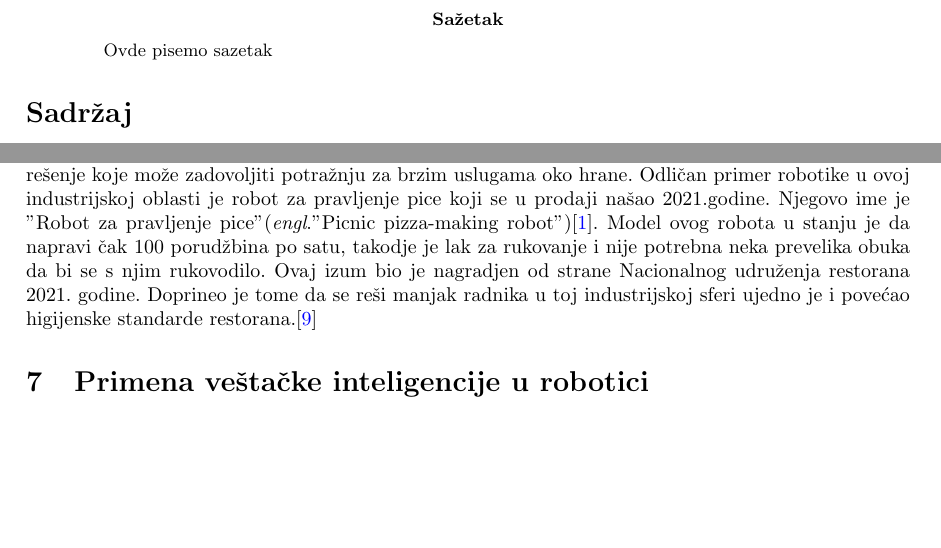
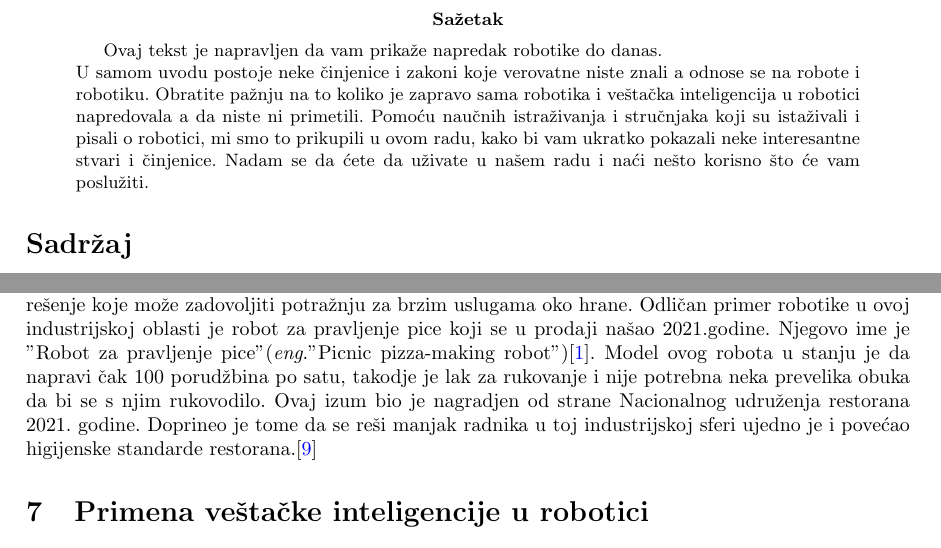
Before and after one commit to MarkoCvijetinovic/-31_TNP2022, a LaTeX paper (main.tex): two parts of pages 2 and 5 of 7, joined at a grey line, cut so that both start at the same text, the shorter picture padded with empty space. Compiled offline with pdfLaTeX.

Commit message:
Add files via upload

```diff
--- a/main.tex
+++ b/main.tex
@@ -39,7 +39,9 @@
 	\end{center}
 	\pagebreak
  \begin{abstract}
-     Ovde pisemo sazetak
+     Ovaj tekst je napravljen da vam prikaže napredak robotike do danas.\\
+      U samom uvodu postoje neke činjenice i zakoni koje verovatne niste znali a odnose se na robote i robotiku. Obratite pažnju na to koliko je zapravo sama robotika i veštačka inteligencija u robotici napredovala a da niste ni primetili. Pomoću naučnih istraživanja i stručnjaka koji su istaživali i pisali o robotici, mi smo to prikupili u ovom radu, kako bi vam ukratko pokazali neke interesantne stvari i činjenice. Nadam se da ćete da uživate u našem radu i naći nešto korisno što će vam poslužiti.
+
  \end{abstract}
 	\tableofcontents
     \pagebreak
@@ -130,8 +131,9 @@
 	\cite{robotics2022}
 
 
+
 \section{Kuhinjski roboti}
-Oblast robotike se jako brzo prosiruje u gotovo svakoj oblasti svakodnevnog zivota, kuhinjski roboti dobijaju posebnu pažnju. Iako je ljudima teško da povežu robotiku sa kuhinjskim poslovima. Iskreno malo je i čudno zamisliti robota kako pruzima ulogu nekog poznatog kuvara ili smišlja neki novi recept. Medjutim radnika tog profila je jako malo u prehrambenoj industriji, a preduzećima je potrebno rešenje koje može zadovoljiti potražnju za brzim uslugama oko hrane. Odličan primer robotike u ovoj industrijskoj oblasti je robot za pravljenje pice koji se u prodaji našao 2021.godine. Njegovo ime je "Robot za pravljenje pice" (\emph{engl}."Picnic pizza-making robot")\cite{robotics2022}. Model ovog robota u stanju je da napravi čak 100 porudžbina po satu, takodje je lak za rukovanje i nije potrebna neka prevelika obuka da bi se s njim rukovodilo. Ovaj izum bio je nagradjen od strane Nacionalnog udruženja restorana 2021. godine. Doprineo je tome da se reši manjak radnika u toj industrijskoj sferi ujedno je i povećao higijenske standarde restorana.\cite{foodservice robots}
+Oblast robotike se jako brzo prosiruje u gotovo svakoj oblasti svakodnevnog zivota, kuhinjski roboti dobijaju posebnu pažnju. Iako je ljudima teško da povežu robotiku sa kuhinjskim poslovima. Iskreno malo je i čudno zamisliti robota kako pruzima ulogu nekog poznatog kuvara ili smišlja neki novi recept. Medjutim radnika tog profila je jako malo u prehrambenoj industriji, a preduzećima je potrebno rešenje koje može zadovoljiti potražnju za brzim uslugama oko hrane. Odličan primer robotike u ovoj industrijskoj oblasti je robot za pravljenje pice koji se u prodaji našao 2021.godine. Njegovo ime je "Robot za pravljenje pice" (\emph{eng}."Picnic pizza-making robot")\cite{robotics2022}. Model ovog robota u stanju je da napravi čak 100 porudžbina po satu, takodje je lak za rukovanje i nije potrebna neka prevelika obuka da bi se s njim rukovodilo. Ovaj izum bio je nagradjen od strane Nacionalnog udruženja restorana 2021. godine. Doprineo je tome da se reši manjak radnika u toj industrijskoj sferi ujedno je i povećao higijenske standarde restorana.\cite{foodservice robots}
 
 
 \section{Primena veštačke inteligencije u robotici}
```
Also changed, not shown: main.tex (9 more changed lines).
